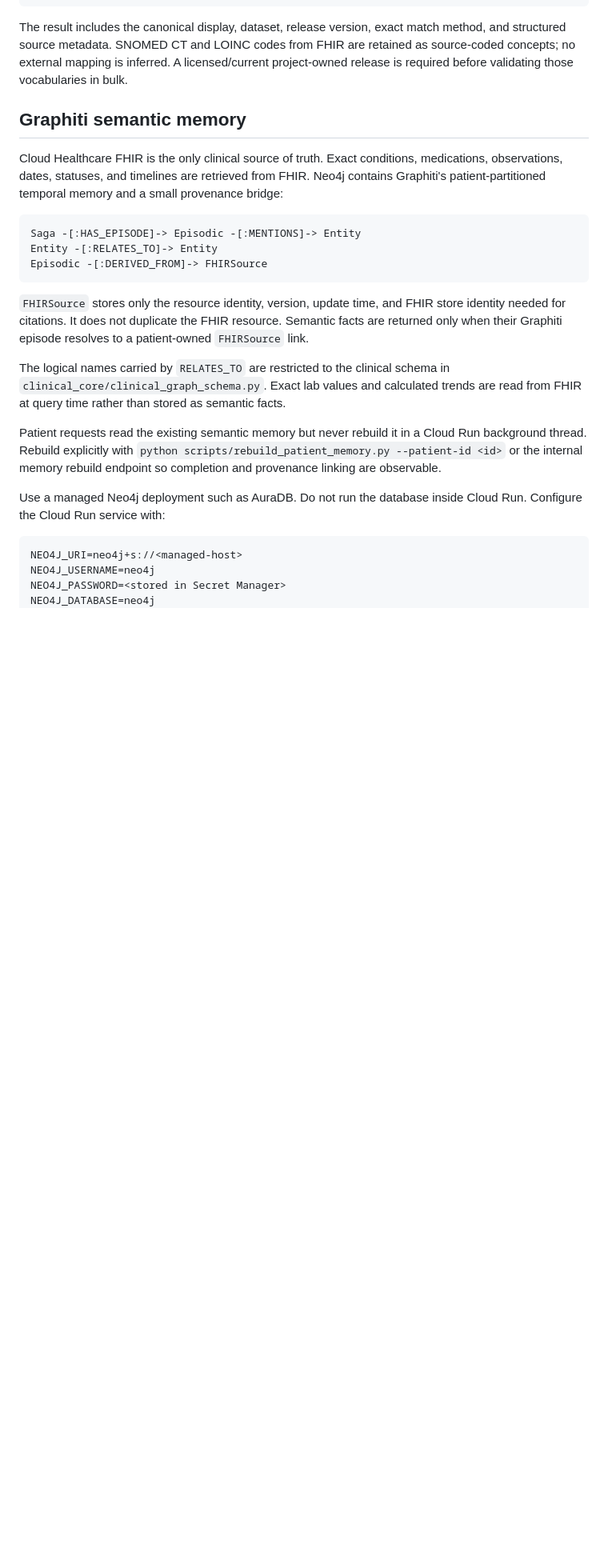
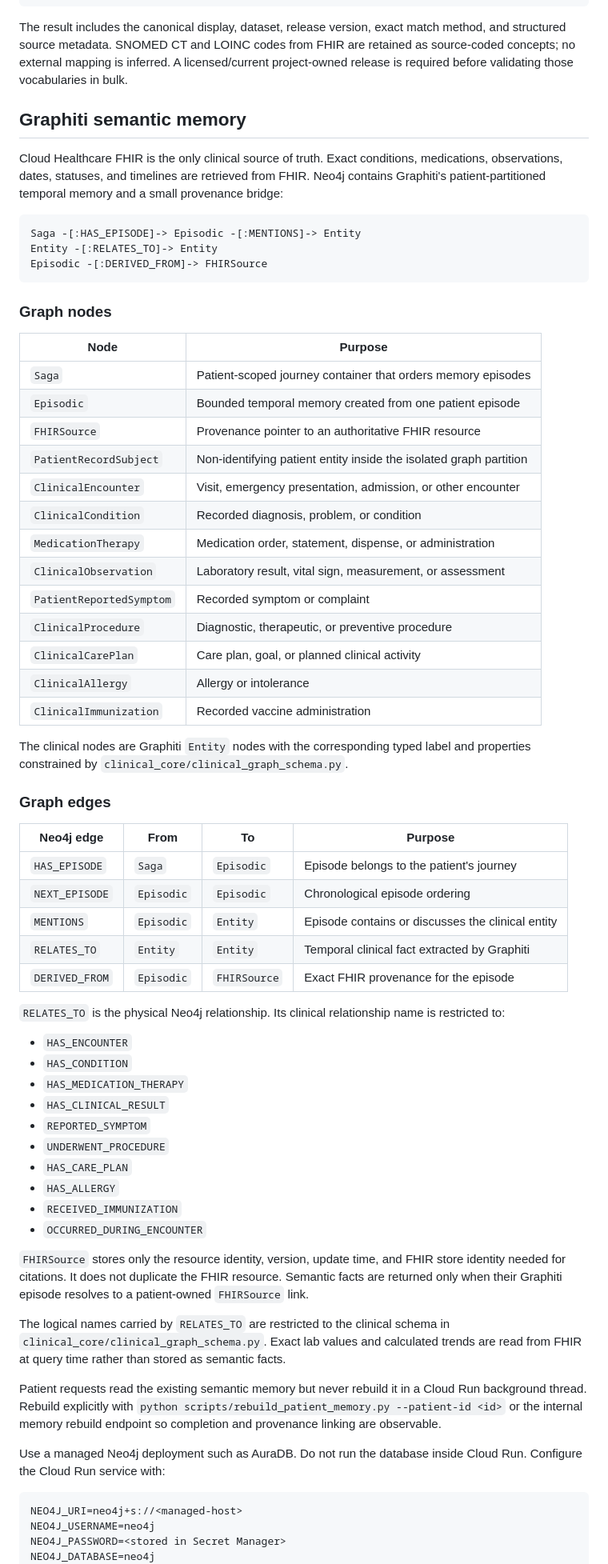
Before and after one commit to krishanbansal000-cmyk/PatientGraphAgent, a Markdown page: README.md, the part around one of its changes. Shown at 80% size. GitHub-like rendering; blank space fills up the shorter version.

Commit message:
Document clinical graph nodes and edges

````diff
--- a/README.md
+++ b/README.md
@@ -80,6 +80,51 @@ Entity -[:RELATES_TO]-> Entity
 Episodic -[:DERIVED_FROM]-> FHIRSource
 ```
 
+### Graph nodes
+
+| Node | Purpose |
+|---|---|
+| `Saga` | Patient-scoped journey container that orders memory episodes |
+| `Episodic` | Bounded temporal memory created from one patient episode |
+| `FHIRSource` | Provenance pointer to an authoritative FHIR resource |
+| `PatientRecordSubject` | Non-identifying patient entity inside the isolated graph partition |
+| `ClinicalEncounter` | Visit, emergency presentation, admission, or other encounter |
+| `ClinicalCondition` | Recorded diagnosis, problem, or condition |
+| `MedicationTherapy` | Medication order, statement, dispense, or administration |
+| `ClinicalObservation` | Laboratory result, vital sign, measurement, or assessment |
+| `PatientReportedSymptom` | Recorded symptom or complaint |
+| `ClinicalProcedure` | Diagnostic, therapeutic, or preventive procedure |
+| `ClinicalCarePlan` | Care plan, goal, or planned clinical activity |
+| `ClinicalAllergy` | Allergy or intolerance |
+| `ClinicalImmunization` | Recorded vaccine administration |
+
+The clinical nodes are Graphiti `Entity` nodes with the corresponding typed
+label and properties constrained by `clinical_core/clinical_graph_schema.py`.
+
+### Graph edges
+
+| Neo4j edge | From | To | Purpose |
+|---|---|---|---|
+| `HAS_EPISODE` | `Saga` | `Episodic` | Episode belongs to the patient's journey |
+| `NEXT_EPISODE` | `Episodic` | `Episodic` | Chronological episode ordering |
+| `MENTIONS` | `Episodic` | `Entity` | Episode contains or discusses the clinical entity |
+| `RELATES_TO` | `Entity` | `Entity` | Temporal clinical fact extracted by Graphiti |
+| `DERIVED_FROM` | `Episodic` | `FHIRSource` | Exact FHIR provenance for the episode |
+
+`RELATES_TO` is the physical Neo4j relationship. Its clinical relationship
+name is restricted to:
+
+- `HAS_ENCOUNTER`
+- `HAS_CONDITION`
+- `HAS_MEDICATION_THERAPY`
+- `HAS_CLINICAL_RESULT`
+- `REPORTED_SYMPTOM`
+- `UNDERWENT_PROCEDURE`
+- `HAS_CARE_PLAN`
+- `HAS_ALLERGY`
+- `RECEIVED_IMMUNIZATION`
+- `OCCURRED_DURING_ENCOUNTER`
+
 `FHIRSource` stores only the resource identity, version, update time, and FHIR
 store identity needed for citations. It does not duplicate the FHIR resource.
 Semantic facts are returned only when their Graphiti episode resolves to a
````
Also changed, not shown: other parts of README.md (+2 -26 lines).
